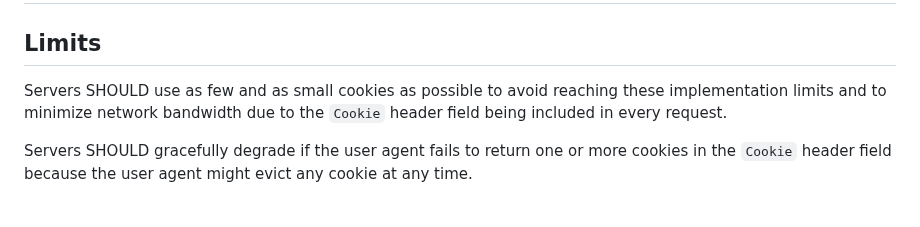
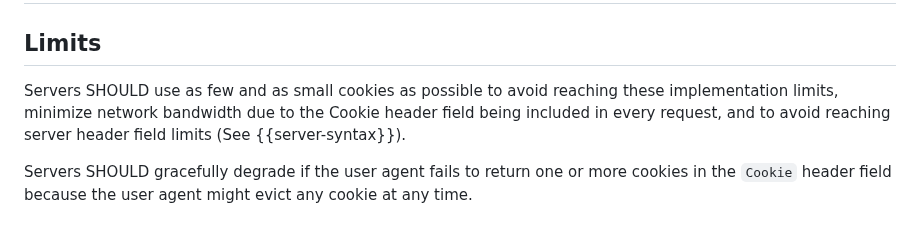
Before and after one commit to johannhof/draft-annevk-johannhof-httpbis-cookies, a Markdown page: draft-annevk-johannhof-httpbis-cookies.md, the part around one of its changes. Drawn GitHub-style.

```diff
--- a/draft-annevk-johannhof-httpbis-cookies.md
+++ b/draft-annevk-johannhof-httpbis-cookies.md
@@ -1392,8 +1392,9 @@ This provides the flexibility browsers need to detail their requirements in cons
 ## Limits
 
 Servers SHOULD use as few and as small cookies as possible to avoid reaching
-these implementation limits and to minimize network bandwidth due to the
-`Cookie` header field being included in every request.
+these implementation limits, minimize network bandwidth due to the
+ Cookie header field being included in every request, and to avoid reaching
+ server header field limits (See {{server-syntax}}).
 
 Servers SHOULD gracefully degrade if the user agent fails to return one or more
 cookies in the `Cookie` header field because the user agent might evict any cookie
```
Also changed, not shown: other parts of draft-annevk-johannhof-httpbis-cookies.md (+2 -2 lines).
